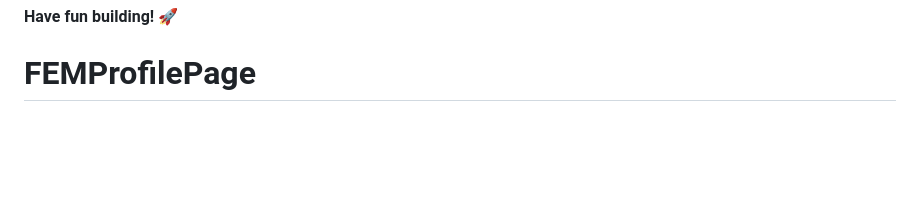
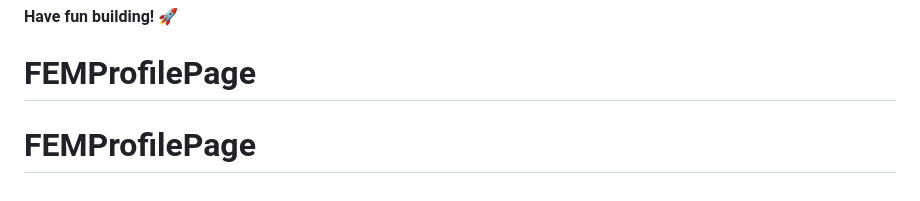
Before and after one commit to Seth0Brien/FEMProfilePage, a Markdown page: README.md, the part around the change. GitHub-like rendering; blank space fills up the shorter version.

```diff
--- a/README.md
+++ b/README.md
@@ -98,3 +98,4 @@ We love receiving feedback! We're always looking to improve our challenges and o
 
 **Have fun building!** 🚀
 # FEMProfilePage
+# FEMProfilePage
```
